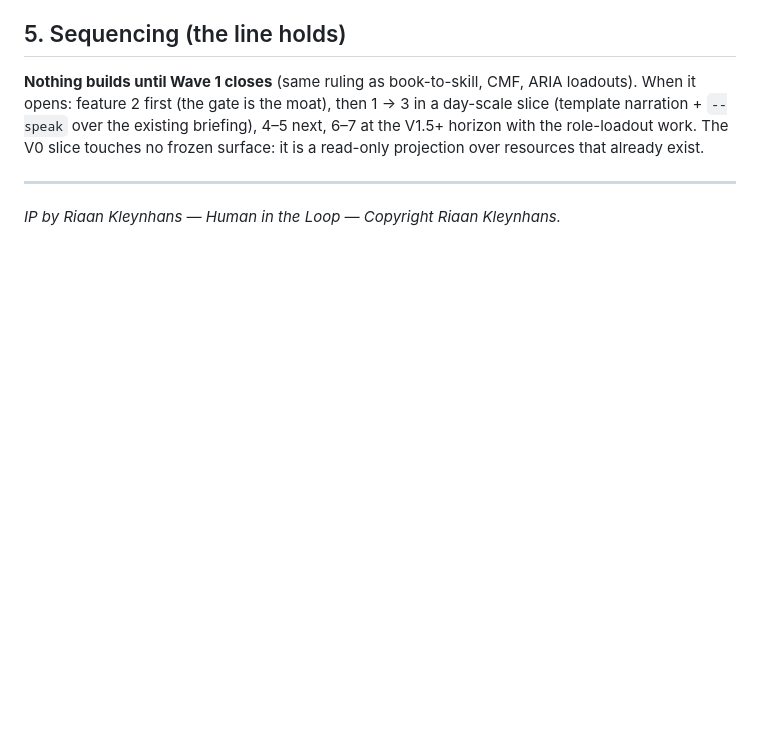
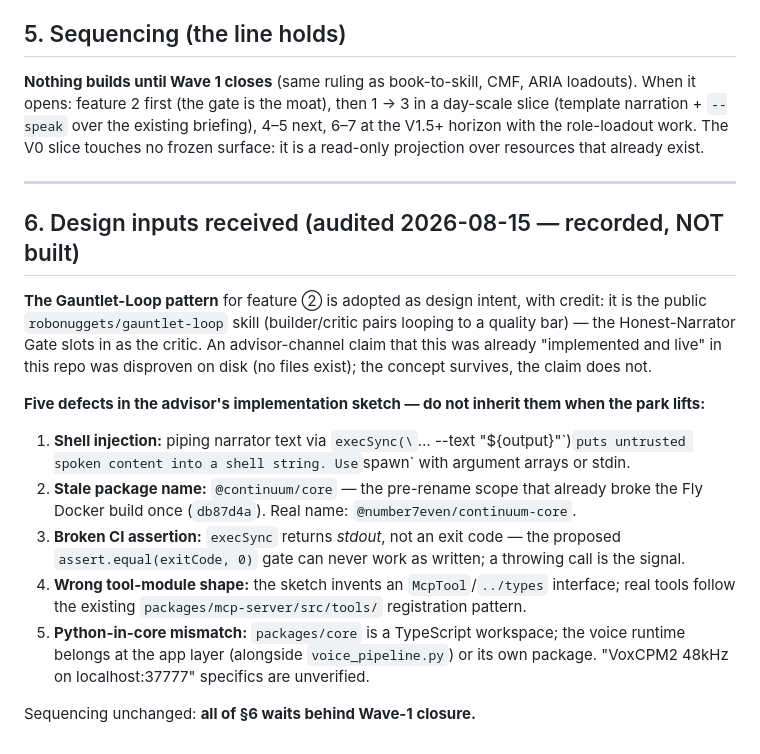
Before and after one commit to number7even/CONTINUUM, a Markdown page: docs/VOICE_MEDIATOR_STRATEGY.md, the part around the change. Drawn GitHub-style; blank space fills up the shorter version.

Commit message:
docs: voice mediator §6 — gauntlet-loop design input recorded (credited, not built) + 5-defect audit of the advisor sketch
Concept adopted with credit to the public robonuggets/gauntlet-loop skill;
the 'already implemented in this repo' claim disproven on disk (6th false
disk claim). Defect list preserved so the eventual build doesn't inherit:
shell injection via execSync interpolation, stale @continuum/* scope,
stdout-vs-exit-code CI assertion, invented tool interface, python-in-core
placement. Park behind Wave-1 closure unchanged.

Co-Authored-By: Claude Fable 5 <noreply@anthropic.com>

```diff
--- a/docs/VOICE_MEDIATOR_STRATEGY.md
+++ b/docs/VOICE_MEDIATOR_STRATEGY.md
@@ -86,4 +86,25 @@ read-only projection over resources that already exist.
 
 ---
 
-_IP by Riaan Kleynhans — Human in the Loop — Copyright Riaan Kleynhans._
+## 6. Design inputs received (audited 2026-08-15 — recorded, NOT built)
+
+**The Gauntlet-Loop pattern** for feature ② is adopted as design intent, with credit: it is
+the public `robonuggets/gauntlet-loop` skill (builder/critic pairs looping to a quality
+bar) — the Honest-Narrator Gate slots in as the critic. An advisor-channel claim that this
+was already "implemented and live" in this repo was disproven on disk (no files exist);
+the concept survives, the claim does not.
+
+**Five defects in the advisor's implementation sketch — do not inherit them when the park lifts:**
+1. **Shell injection:** piping narrator text via `execSync(\`… --text "${output}"\`)` puts
+   untrusted spoken content into a shell string. Use `spawn` with argument arrays or stdin.
+2. **Stale package name:** `@continuum/core` — the pre-rename scope that already broke the
+   Fly Docker build once (`db87d4a`). Real name: `@number7even/continuum-core`.
+3. **Broken CI assertion:** `execSync` returns *stdout*, not an exit code — the proposed
+   `assert.equal(exitCode, 0)` gate can never work as written; a throwing call is the signal.
+4. **Wrong tool-module shape:** the sketch invents an `McpTool`/`../types` interface; real
+   tools follow the existing `packages/mcp-server/src/tools/` registration pattern.
+5. **Python-in-core mismatch:** `packages/core` is a TypeScript workspace; the voice
+   runtime belongs at the app layer (alongside `voice_pipeline.py`) or its own package.
+   "VoxCPM2 48kHz on localhost:37777" specifics are unverified.
+
+Sequencing unchanged: **all of §6 waits behind Wave-1 closure.**
```
